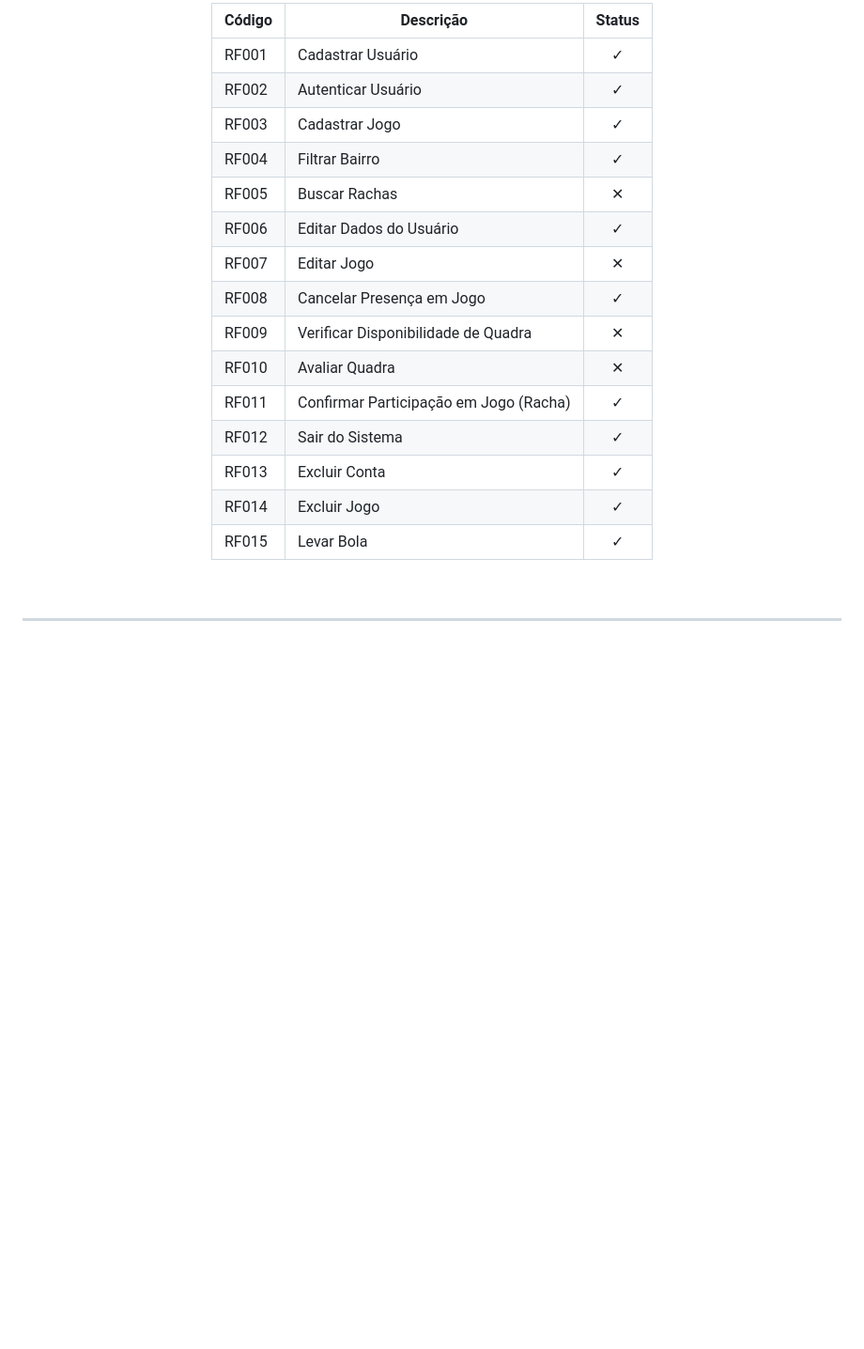
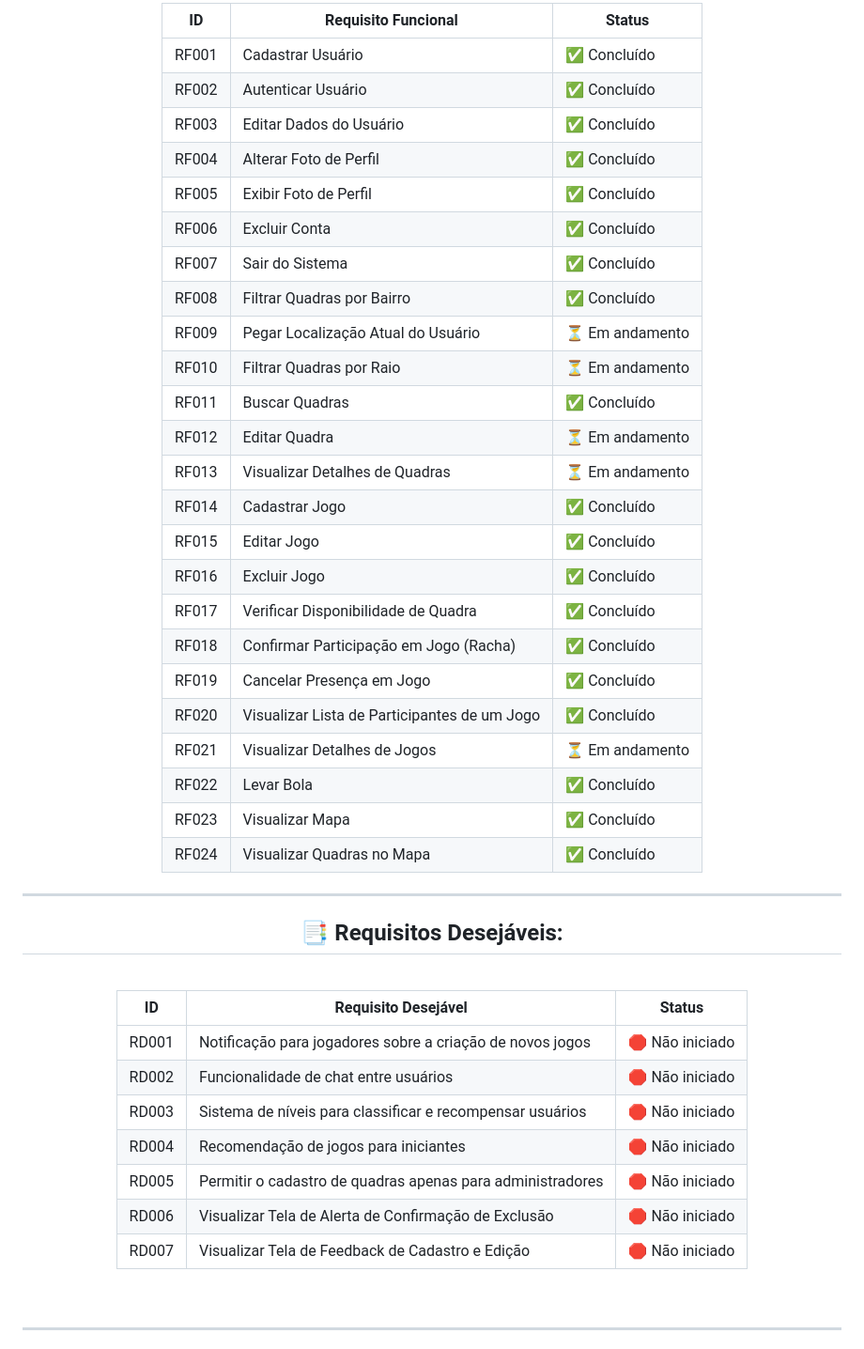
Before and after one commit to Syne-s/CadeURacha, a Markdown page: README.md, the part around one of its changes. Shown at 94% size. Drawn GitHub-style; blank space fills up the shorter version.

Commit message:
atualização requisitos funcionais e adição desejáveis - forma de status alterado

```diff
--- a/README.md
+++ b/README.md
@@ -147,23 +151,52 @@ python manage.py runserver
 
 <br>
 
-| Código | Descrição                              | Status |
-|--------|----------------------------------------|:------:|
-| RF001  | Cadastrar Usuário                      |   ✓    |
-| RF002  | Autenticar Usuário                     |   ✓    |
-| RF003  | Cadastrar Jogo                         |   ✓    |
-| RF004  | Filtrar Bairro                         |   ✓    |
-| RF005  | Buscar Rachas                          |   ✕    |
-| RF006  | Editar Dados do Usuário                |   ✓    |
-| RF007  | Editar Jogo                            |   ✕    |
-| RF008  | Cancelar Presença em Jogo              |   ✓    |
-| RF009  | Verificar Disponibilidade de Quadra    |   ✕    |
-| RF010  | Avaliar Quadra                         |   ✕    |
-| RF011  | Confirmar Participação em Jogo (Racha) |   ✓    |
-| RF012  | Sair do Sistema                        |   ✓    |
-| RF013  | Excluir Conta                          |   ✓    |
-| RF014  | Excluir Jogo                           |   ✓    |
-| RF015  | Levar Bola                             |   ✓    |
+
+
+| **ID** | **Requisito Funcional**                                  | **Status**     |
+|--------|-----------------------------------------------------------|----------------|
+| RF001  | Cadastrar Usuário                                         | ✅ Concluído    |
+| RF002  | Autenticar Usuário                                         | ✅ Concluído    |
+| RF003  | Editar Dados do Usuário                                    | ✅ Concluído    |
+| RF004  | Alterar Foto de Perfil                                     | ✅ Concluído    |
+| RF005  | Exibir Foto de Perfil                                      | ✅ Concluído    |
+| RF006  | Excluir Conta                                              | ✅ Concluído    |
+| RF007  | Sair do Sistema                                            | ✅ Concluído    |
+| RF008  | Filtrar Quadras por Bairro                                 | ✅ Concluído    |
+| RF009  | Pegar Localização Atual do Usuário                         | ⏳ Em andamento |
+| RF010  | Filtrar Quadras por Raio                                   | ⏳ Em andamento |
+| RF011  | Buscar Quadras                                             | ✅ Concluído    |
+| RF012  | Editar Quadra                                              | ⏳ Em andamento |
+| RF013  | Visualizar Detalhes de Quadras                             | ⏳ Em andamento |
+| RF014  | Cadastrar Jogo                                             | ✅ Concluído    |
+| RF015  | Editar Jogo                                                | ✅ Concluído    |
+| RF016  | Excluir Jogo                                               | ✅ Concluído    |
+| RF017  | Verificar Disponibilidade de Quadra                        | ✅ Concluído    |
+| RF018  | Confirmar Participação em Jogo (Racha)                     | ✅ Concluído    |
+| RF019  | Cancelar Presença em Jogo                                  | ✅ Concluído    |
+| RF020  | Visualizar Lista de Participantes de um Jogo               | ✅ Concluído    |
+| RF021  | Visualizar Detalhes de Jogos                               | ⏳ Em andamento |
+| RF022  | Levar Bola                                                 | ✅ Concluído    |
+| RF023  | Visualizar Mapa                                            | ✅ Concluído    |
+| RF024  | Visualizar Quadras no Mapa                                 | ✅ Concluído    |
+
+---
+<a id="requisitos-desejaveis"></a>
+## 📑 Requisitos Desejáveis:
+<div align="center">
+
+<br>
+
+| **ID** | **Requisito Desejável**                                  | **Status**     |
+|--------|-----------------------------------------------------------|----------------|
+| RD001  | Notificação para jogadores sobre a criação de novos jogos | 🛑 Não iniciado |
+| RD002  | Funcionalidade de chat entre usuários                     | 🛑 Não iniciado |
+| RD003  | Sistema de níveis para classificar e recompensar usuários | 🛑 Não iniciado |
+| RD004  | Recomendação de jogos para iniciantes                     | 🛑 Não iniciado |
+| RD005  | Permitir o cadastro de quadras apenas para administradores | 🛑 Não iniciado |
+| RD006  | Visualizar Tela de Alerta de Confirmação de Exclusão      | 🛑 Não iniciado |
+| RD007  | Visualizar Tela de Feedback de Cadastro e Edição          | 🛑 Não iniciado |
+
 
 </div>
 
```
Also changed, not shown: other parts of README.md (+5 -1 lines).
